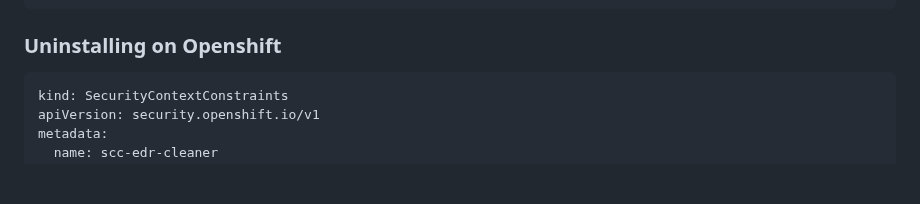
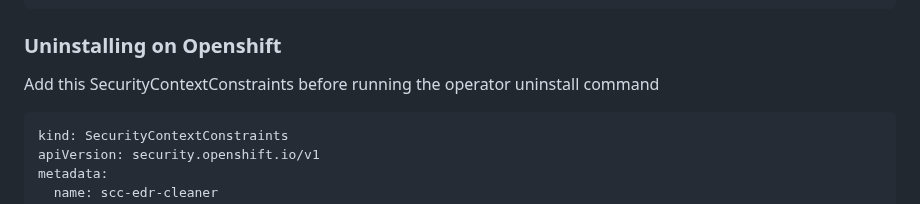
Before and after one commit to octarinesec/octarine-operator, a Markdown page: README.md, the part around the change. Drawn GitHub-style; blank space fills up the shorter version.

````diff
--- a/README.md
+++ b/README.md
@@ -504,6 +504,9 @@ users:
 
 ### Uninstalling on Openshift
 
+Add this SecurityContextConstraints
+before running the operator uninstall command
+
 ```yaml
 kind: SecurityContextConstraints
 apiVersion: security.openshift.io/v1
````
